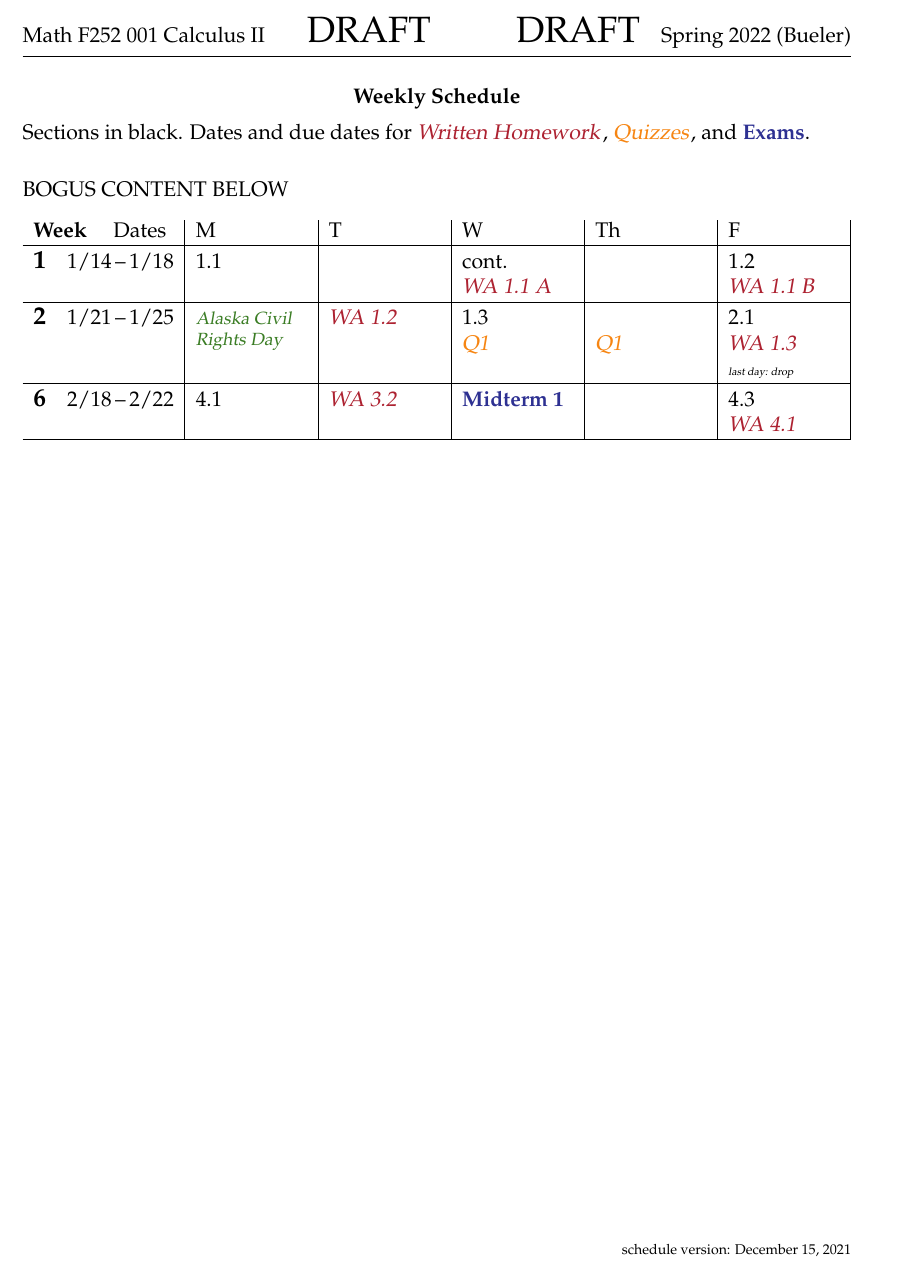
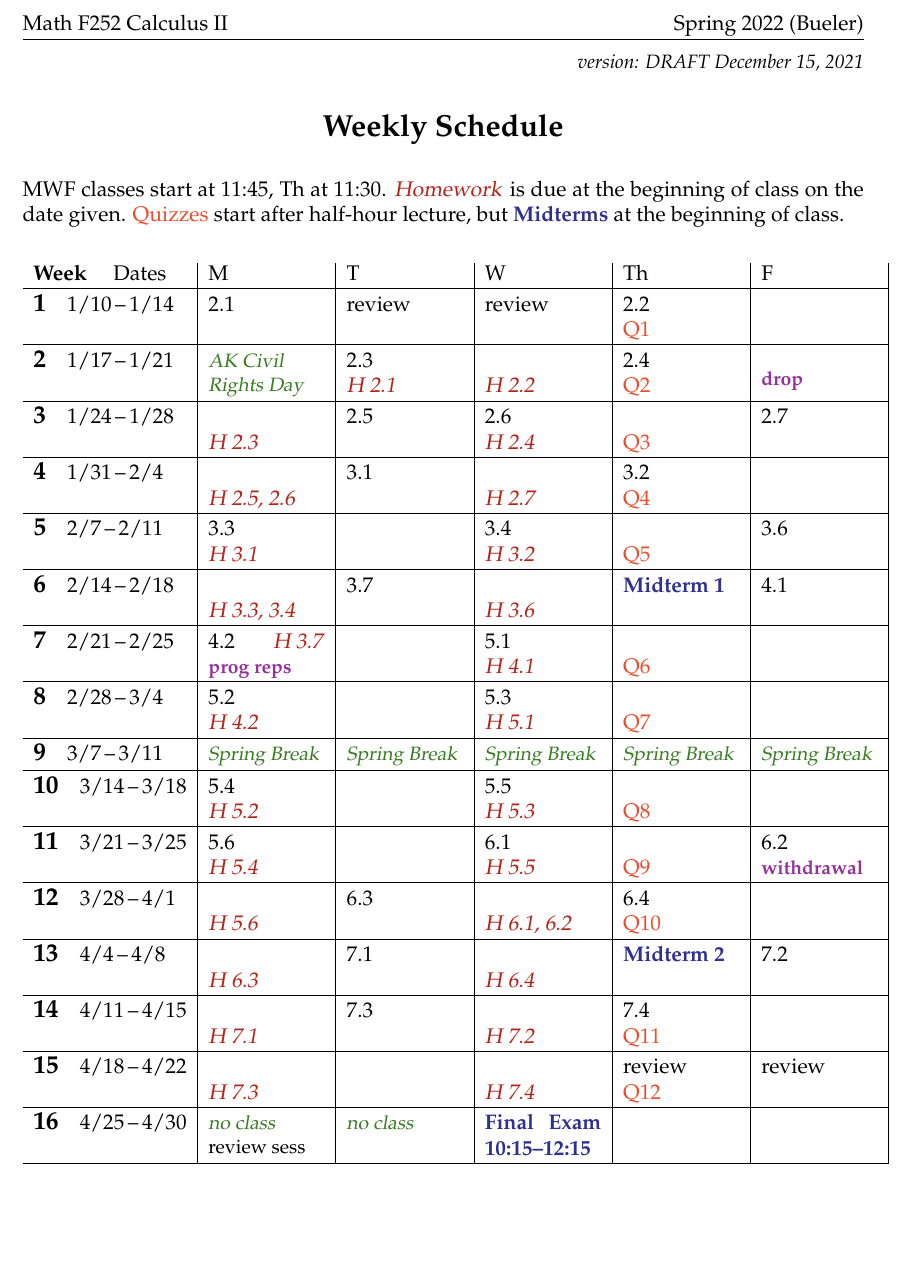
Before and after one commit to uaf-math/calc2, a LaTeX document (assets/general/schedule.tex): part of the page, cut so that both start at the same text, the shorter picture padded with empty space. Compiled offline with pdfLaTeX.

Commit message:
Decent schedule.

```diff
--- a/assets/general/schedule.tex
+++ b/assets/general/schedule.tex
@@ -1,13 +1,12 @@
 \documentclass[12pt]{article}
-\usepackage[top=0.9in, bottom=0.9in, left=0.9in, right=1.1in]{geometry}
+\usepackage[top=1.0in, bottom=0.5in, left=0.9in, right=1.0in]{geometry}
 
 \usepackage{tabularx}
 \usepackage[dvipsnames]{xcolor}
 \usepackage{palatino}
 
-
-%% The following commands put defined left and right headers on the top, and a page number
-%% on the bottom of all pages beyond page 1
+% commands to put defined left and right headers on the top
+% and a page number on the bottom of all pages after 1
 \usepackage{fancyhdr}
 \pagestyle{fancy}
 \makeatletter
@@ -15,6 +14,7 @@
 \fancyhead[L]{\ifx\@doclabel\@empty\else\@doclabel\fi}
 \fancyhead[R]{\ifx\@docdate\@empty\else\@docdate\fi}
 \headheight 15pt
+\headsep 5pt
 \def\doclabel#1{\gdef\@doclabel{#1}}
 \def\docdate#1{\gdef\@docdate{#1}}
 \makeatother
@@ -23,5 +23,10 @@
 \parindent 0pt
 \parskip 6pt plus 1pt
 
-\doclabel{Math F252 001 Calculus II \LARGE \quad DRAFT}
-\docdate{\LARGE DRAFT\normalsize \quad Spring 2022 (Bueler)}
+% header content
+\doclabel{Math F252 Calculus II}
+\docdate{Spring 2022 (Bueler)}
+
+% macros
+\renewcommand{\d}{\displaystyle}
+\newcommand{\wkday}[3]{\textbf{\large #1\strut}\quad #2\,--\,#3}
@@ -28,32 +41,51 @@
 
 
 \begin{document}
-\renewcommand{\d}{\displaystyle}
+\hfill \small \emph{version: DRAFT \today} \normalsize
 
-\newcommand{\wkday}[3]{\textbf{\large #1\strut}\quad #2\,--\,#3}
-\newcommand{\vacation}[1]{\strut \footnotesize{\color{OliveGreen} \textsl{#1}}}
-\newcommand{\due}[1]{\strut {\color{Maroon} \textsl{#1}}}
-\newcommand{\qq}[1]{\strut {\color{BurntOrange} \textsl{#1}}}
-\newcommand{\ee}[1]{\strut {\color{Blue} \textbf{#1}}}
-\newcommand{\pprc}[1]{\phantom{x} \par {\color{Blue} \textbf{#1}}}
-
-\centerline{\textbf{Weekly Schedule}}
-
-Sections in black.  Dates and due dates for \due{Written Homework}, \qq{Quizzes}, and \ee{Exams}.
+\bigskip\bigskip
+\centerline{\Large \textbf{Weekly Schedule}}
 
 \bigskip
-BOGUS CONTENT BELOW
+MWF classes start at 11:45, Th at 11:30.  \due{Homework} is due at the beginning of class on the date given.  \qq{Quizzes} start after half-hour lecture, but  \ee{Midterms} at the beginning of class.
 
-\medskip
+\bigskip
 
-\begin{tabularx}{\textwidth}{l|>{\raggedright\arraybackslash}X|X|X|X|X|}
+\begin{tabularx}{1.03\textwidth}{l|>{\raggedright\arraybackslash}X|X|X|X|X|}
 \textbf{Week} \quad Dates & M & T & W & Th & F \\ \hline
-\wkday{1}{1/14}{1/18}  & 1.1 &  & cont. \par \due{WA 1.1 A} & & 1.2 \par \due{WA 1.1 B} \\ \hline
-\wkday{2}{1/21}{1/25}  & \vacation{Alaska Civil Rights Day} & \due{WA 1.2} & 1.3 \par \qq{Q1} & \phantom{x} \par \qq{Q1} & 2.1 \par \due{WA 1.3} \par {\tiny \textsl{last day: drop}} \\ \hline
-\wkday{6}{2/18}{2/22}  & 4.1 & \due{WA 3.2} & \ee{Midterm 1} & & 4.3 \par \due{WA 4.1} \\ \hline
+\wkday{1}{1/10}{1/14}  & 2.1 & review & review & 2.2 \par \qq{Q1} &   \\ \hline
+
+\wkday{2}{1/17}{1/21}  & \vac{AK Civil Rights Day} & 2.3 \par \hdue{2.1} & \phantom{x} \par \hdue{2.2} & 2.4 \par \qq{Q2} & \par \dl{drop} \\ \hline
+
+\wkday{3}{1/24}{1/28}  & \phantom{x} \par \hdue{2.3} & 2.5 & 2.6 \par \hdue{2.4} & \phantom{x} \par \qq{Q3}      & 2.7   \\ \hline
+
+\wkday{4}{1/31}{2/4}   & \phantom{x} \par \hdue{2.5, 2.6} & 3.1 & \phantom{x} \par \hdue{2.7} & 3.2 \par \qq{Q4}  &  \\ \hline
+
+\wkday{5}{2/7}{2/11}   & 3.3 \par \hdue{3.1} &  & 3.4 \par \hdue{3.2} & \phantom{x} \par \qq{Q5}      & 3.6 \\ \hline
+
+\wkday{6}{2/14}{2/18}  & \phantom{x} \par \hdue{3.3, 3.4} & 3.7 & \phantom{x} \par \hdue{3.6} & \ee{Midterm 1} \par \phantom{x} & 4.1 \\ \hline
+
+\wkday{7}{2/21}{2/25}  & 4.2 \hfill \hdue{3.7} \par \dl{prog reps} &  & 5.1 \par \hdue{4.1} & \phantom{x} \par \qq{Q6} &  \\ \hline
+
+\wkday{8}{2/28}{3/4}   & 5.2 \par \hdue{4.2} & & 5.3 \par \hdue{5.1} & \phantom{x} \par \qq{Q7} &  \\ \hline
+
+\wkday{9}{3/7}{3/11}   & \vac{Spring Break} & \vac{Spring Break} & \vac{Spring Break} & \vac{Spring Break} & \vac{Spring Break} \\ \hline
+
+\wkday{10}{3/14}{3/18} & 5.4 \par \hdue{5.2} & & 5.5 \par \hdue{5.3} & \phantom{x} \par \qq{Q8} &  \\ \hline
+
+\wkday{11}{3/21}{3/25} & 5.6 \par \hdue{5.4} & & 6.1 \par \hdue{5.5} & \phantom{x} \par \qq{Q9} & 6.2 \par \dl{withdrawal} \\ \hline
+
+\wkday{12}{3/28}{4/1}  & \phantom{x} \par \hdue{5.6} & 6.3 & \phantom{x} \par \hdue{6.1, 6.2} & 6.4 \par \qq{Q10} &  \\ \hline
+
+\wkday{13}{4/4}{4/8}   & \phantom{x} \par \hdue{6.3} & 7.1 & \phantom{x} \par \hdue{6.4} & \ee{Midterm 2} \par \phantom{x} & 7.2 \\ \hline
+
+\wkday{14}{4/11}{4/15} & \phantom{x} \par \hdue{7.1} & 7.3 & \phantom{x} \par \hdue{7.2} & 7.4 \par \qq{Q11} &  \\ \hline
+
+\wkday{15}{4/18}{4/22} & \phantom{x} \par \hdue{7.3} &  & \phantom{x} \par \hdue{7.4} & review \par \qq{Q12} & review \\ \hline
+
+\wkday{16}{4/25}{4/30} & \vac{no class} \par review sess & \vac{no class} & \ee{Final Exam 10:15--12:15} &  &  \\ \hline
+
 \end{tabularx}
 
-\vfill
-\hfill \scriptsize schedule version: \today \normalsize
 
 \end{document}
```
Also changed, not shown: schedule.pdf, assets/general/schedule.tex (8 more changed lines).
